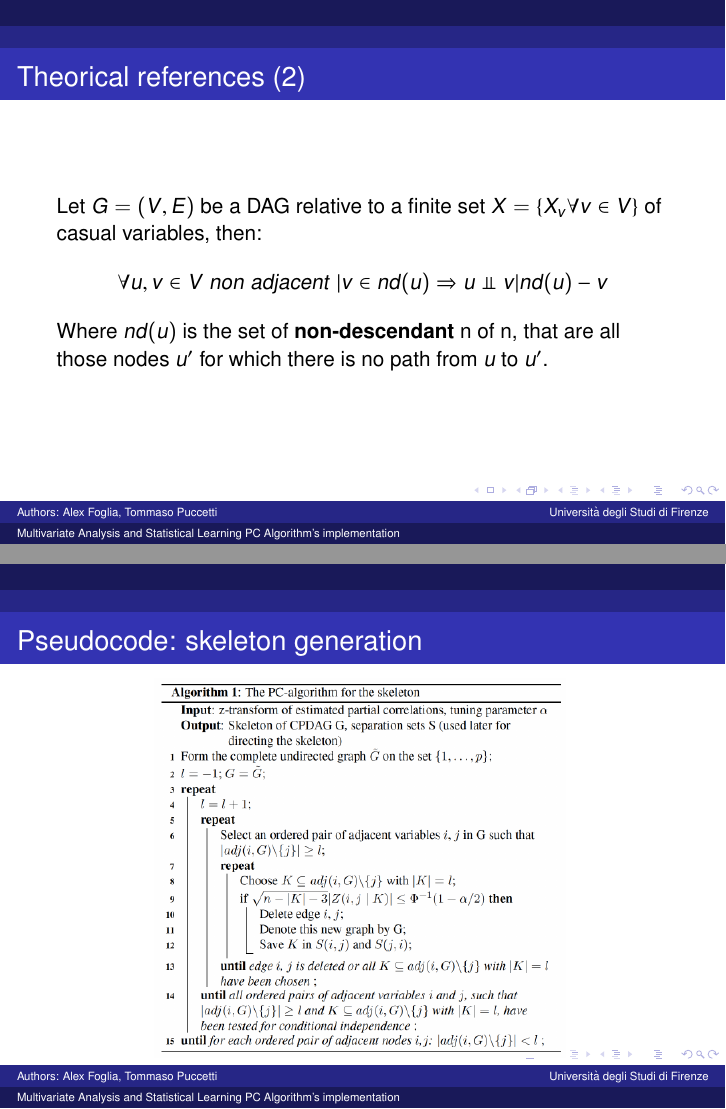
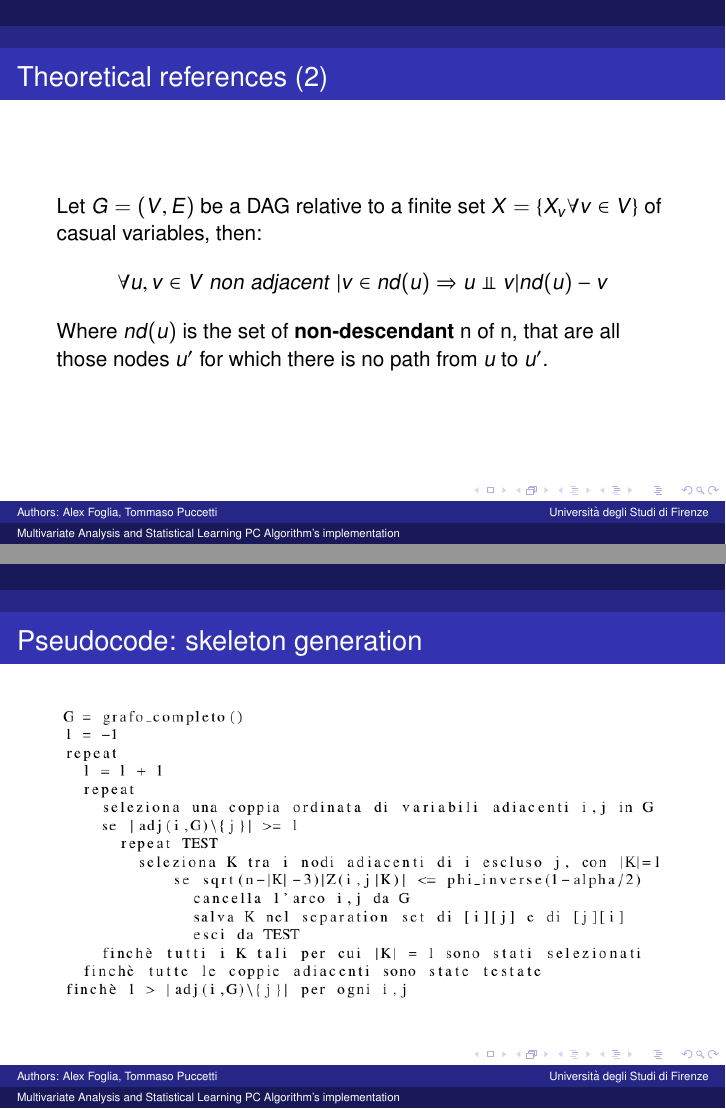
Before and after one commit to alexfoglia1/MASL, LaTeX slides (contest/relazione/slide.tex): pages 3 and 5 of 8, joined at a grey line. Compiled offline with pdfLaTeX.

Commit message:
updated ehehe

```diff
--- a/contest/relazione/slide.tex
+++ b/contest/relazione/slide.tex
@@ -1,19 +1,17 @@
 \documentclass[xcolor ={table,usenames,dvipsnames}]{beamer}
 \usepackage[italian]{babel}
-\usepackage{listings}
+\usepackage{color}
 \usepackage{txfonts}
 \PassOptionsToPackage{dvipsnames}{xcolor}
 \title{Multivariate Analysis and Statistical Learning \\PC Algorithm's implementation}
-
 \author{Authors: Alex Foglia, Tommaso Puccetti}
 \institute{Universit\`a  degli Studi di Firenze}
 \date{21/12/2018}
-%\usepackage{sansmathaccent}
+\usepackage{sansmathaccent}
 \usetheme{Berlin}
 \useinnertheme{rounded}
 \useoutertheme{miniframes}
 \setbeamercovered{dynamic}
-
 \theoremstyle{definition}
 \newtheorem{definizione}{Definizione}
 
@@ -33,7 +31,7 @@
 	\end{frame}
 
 	\begin{frame}
-		\frametitle{Theorical references (2)}
+		\frametitle{Theoretical references (2)}
 		Let $G = (V,E)$ be a DAG relative to a finite set  $X = \{X_v \forall v \in V\}$ of casual variables, then:
 		$$
 		\forall u,v \in V \;non\;adjacent\;| v \in nd(u) \Rightarrow u \Perp v | nd(u) - v
@@ -51,13 +49,12 @@
 		\end{enumerate}
 	\end{frame}
 
-	\begin{frame}
+	\begin{frame}[fragile]
 		\frametitle{Pseudocode: skeleton generation}
-		\begin{figure}[h!]
-			\centering
-			\includegraphics[scale=0.53]{img/pcalg.PNG}
-			\label{Interfacce di un CS}
-		\end{figure}
+	\begin{figure}[h!]
+				\centering
+				\includegraphics[scale=1.75]{img/pcalg.PNG}
+			\end{figure}
 	\end{frame}
 
 %	\begin{frame}
```
Also changed, not shown: contest/relazione/img/pcalg.PNG, contest/relazione/slide.pdf (added), contest/relazione/slide.tex (2 more changed lines), 6 other files.
